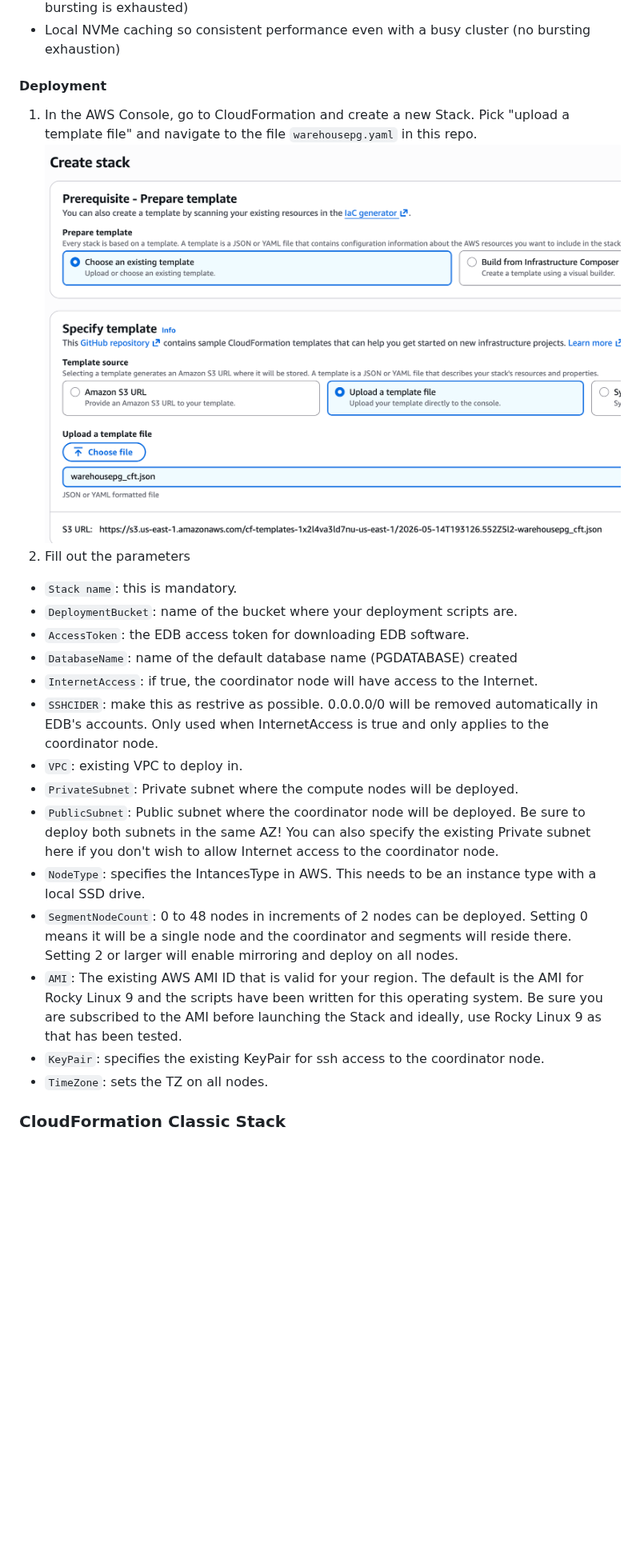
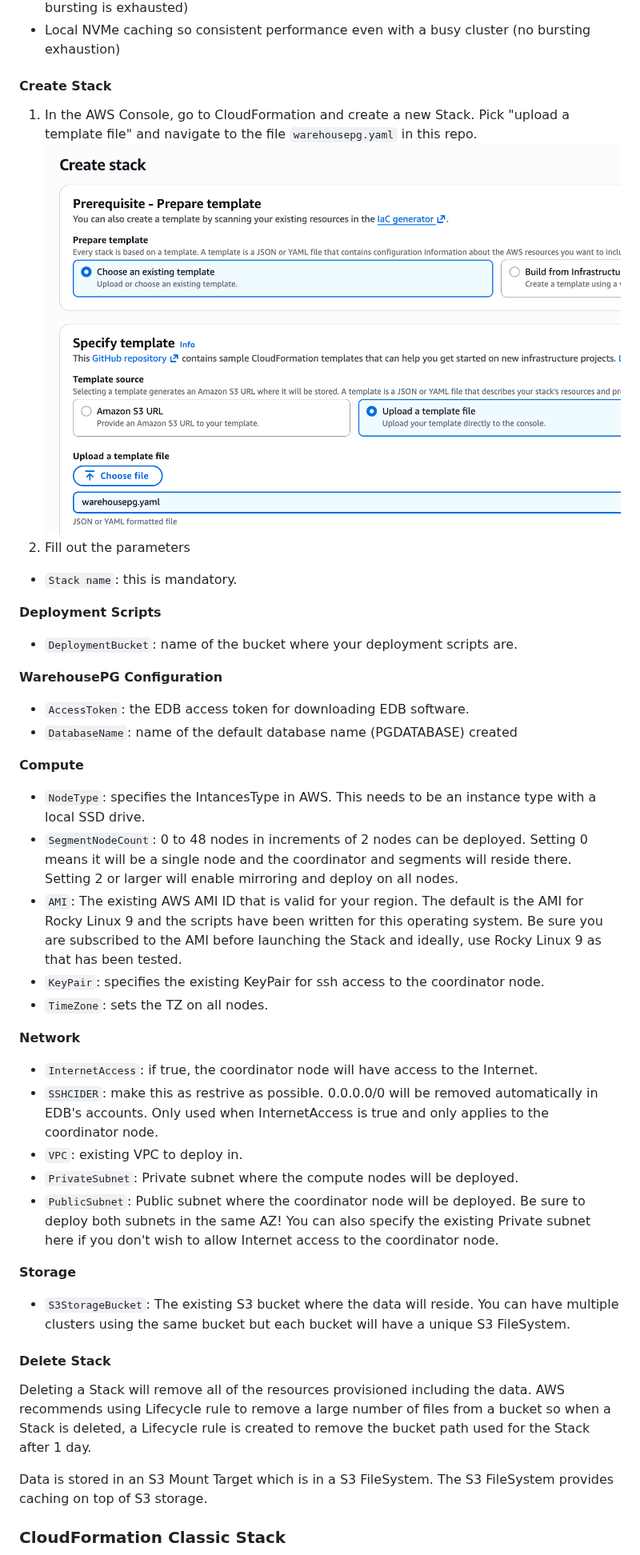
Before and after one commit to warehouse-pg/warehousepg-aws, a Markdown page: README.md, the part around one of its changes. Shown at 80% size. Drawn GitHub-style; pictures changed too: images/cft1.png; blank space fills up the shorter version.

Commit message:
S3 bucket cleanup enhancements

```diff
--- a/README.md
+++ b/README.md
@@ -39,25 +39,40 @@ Deploys a WarehousePG cluster on AWS into an existing VPC using AWS CloudFormati
 * Same query performance as Classic Template (1 and 5 concurrent users and before EBS bursting is exhausted)
 * Local NVMe caching so consistent performance even with a busy cluster (no bursting exhaustion)
 
-#### Deployment
+#### Create Stack
 1. In the AWS Console, go to CloudFormation and create a new Stack. Pick "upload a template file" and navigate to the file `warehousepg.yaml` in this repo.
 ![CFT1](/images/cft1.png)
 2. Fill out the parameters
 - `Stack name`: this is mandatory.
+
+**Deployment Scripts**
 - `DeploymentBucket`: name of the bucket where your deployment scripts are.
+
+**WarehousePG Configuration**
 - `AccessToken`: the EDB access token for downloading EDB software.
 - `DatabaseName`: name of the default database name (PGDATABASE) created
-- `InternetAccess`: if true, the coordinator node will have access to the Internet.
-- `SSHCIDER`: make this as restrive as possible. 0.0.0.0/0 will be removed automatically in EDB's accounts. Only used when InternetAccess is true and only applies to the coordinator node.
-- `VPC`: existing VPC to deploy in.
-- `PrivateSubnet`: Private subnet where the compute nodes will be deployed.
-- `PublicSubnet`: Public subnet where the coordinator node will be deployed. Be sure to deploy both subnets in the same AZ! You can also specify the existing Private subnet here if you don't wish to allow Internet access to the coordinator node.
+
+**Compute**
 - `NodeType`: specifies the IntancesType in AWS. This needs to be an instance type with a local SSD drive.
 - `SegmentNodeCount`: 0 to 48 nodes in increments of 2 nodes can be deployed. Setting 0 means it will be a single node and the coordinator and segments will reside there. Setting 2 or larger will enable mirroring and deploy on all nodes.
 - `AMI`: The existing AWS AMI ID that is valid for your region. The default is the AMI for Rocky Linux 9 and the scripts have been written for this operating system. Be sure you are subscribed to the AMI before launching the Stack and ideally, use Rocky Linux 9 as that has been tested.
 - `KeyPair`: specifies the existing KeyPair for ssh access to the coordinator node.
 - `TimeZone`: sets the TZ on all nodes.
 
+**Network**
+- `InternetAccess`: if true, the coordinator node will have access to the Internet.
+- `SSHCIDER`: make this as restrive as possible. 0.0.0.0/0 will be removed automatically in EDB's accounts. Only used when InternetAccess is true and only applies to the coordinator node.
+- `VPC`: existing VPC to deploy in.
+- `PrivateSubnet`: Private subnet where the compute nodes will be deployed.
+- `PublicSubnet`: Public subnet where the coordinator node will be deployed. Be sure to deploy both subnets in the same AZ! You can also specify the existing Private subnet here if you don't wish to allow Internet access to the coordinator node.
+
+**Storage**
+- `S3StorageBucket`: The existing S3 bucket where the data will reside. You can have multiple clusters using the same bucket but each bucket will have a unique S3 FileSystem.
+
+#### Delete Stack
+Deleting a Stack will remove all of the resources provisioned including the data. AWS recommends using Lifecycle rule to remove a large number of files from a bucket so when a Stack is deleted, a Lifecycle rule is created to remove the bucket path used for the Stack after 1 day.
+
+Data is stored in an S3 Mount Target which is in a S3 FileSystem. The S3 FileSystem provides caching on top of S3 storage.
 ### CloudFormation Classic Stack
 ![Architecture](/images/warehousepg_classic_architecture.png)
 Deploys a WarehousePG cluster on AWS into an existing VPC using AWS CloudFormation leveraging EBS storage and databaes mirroring.
```
Also changed, not shown: other parts of README.md (+20 -10 lines), images/cft2.png (added), 4 other files.
